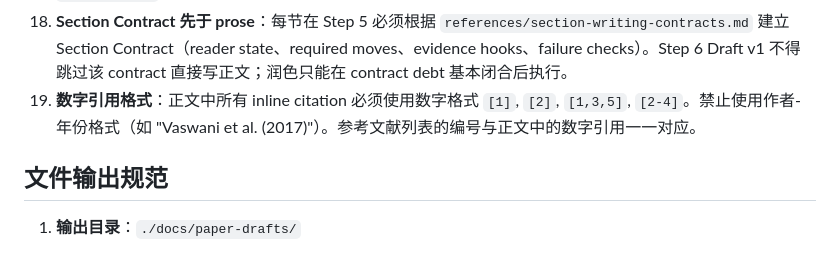
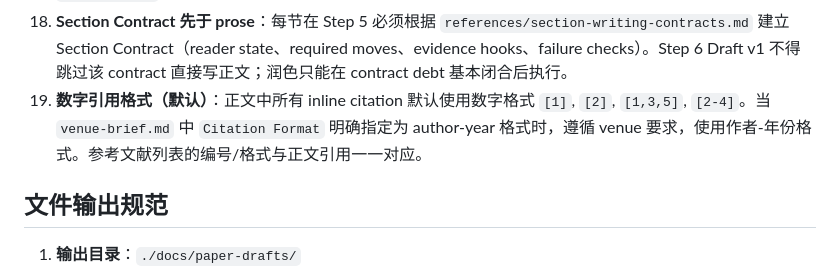
Before and after one commit to joshua-zyy/academic-paper-writer, a Markdown page: skills/academic-paper-writer/SKILL.md, the part around the change. GitHub-like rendering.

Commit message:
fix: allow venue-override for citation format

```diff
--- a/skills/academic-paper-writer/SKILL.md
+++ b/skills/academic-paper-writer/SKILL.md
@@ -65,7 +65,7 @@ Step 1 九项确认清单见 `references/workflow-step-0-4.md`。
 16. **两阶段写作**：Step 5 Blueprint 可使用 bullet points 和提纲式结构，但 Step 6 Draft v1 必须是完整 prose 段落。bullet points 仅用于规划阶段，不得出现在最终论文正文中。
 17. **最大迭代次数**：修订循环（Step 6.7→6.8→7）最多执行 3 轮。3 轮后仍有未闭合 debt 时，标记为 `unresolvable`，输出修订报告并终止循环，不得继续重试。
 18. **Section Contract 先于 prose**：每节在 Step 5 必须根据 `references/section-writing-contracts.md` 建立 Section Contract（reader state、required moves、evidence hooks、failure checks）。Step 6 Draft v1 不得跳过该 contract 直接写正文；润色只能在 contract debt 基本闭合后执行。
-19. **数字引用格式**：正文中所有 inline citation 必须使用数字格式 `[1]`, `[2]`, `[1,3,5]`, `[2-4]`。禁止使用作者-年份格式（如 "Vaswani et al. (2017)"）。参考文献列表的编号与正文中的数字引用一一对应。
+19. **数字引用格式（默认）**：正文中所有 inline citation 默认使用数字格式 `[1]`, `[2]`, `[1,3,5]`, `[2-4]`。当 `venue-brief.md` 中 `Citation Format` 明确指定为 author-year 格式时，遵循 venue 要求，使用作者-年份格式。参考文献列表的编号/格式与正文引用一一对应。
 
 ## 文件输出规范
 
```
